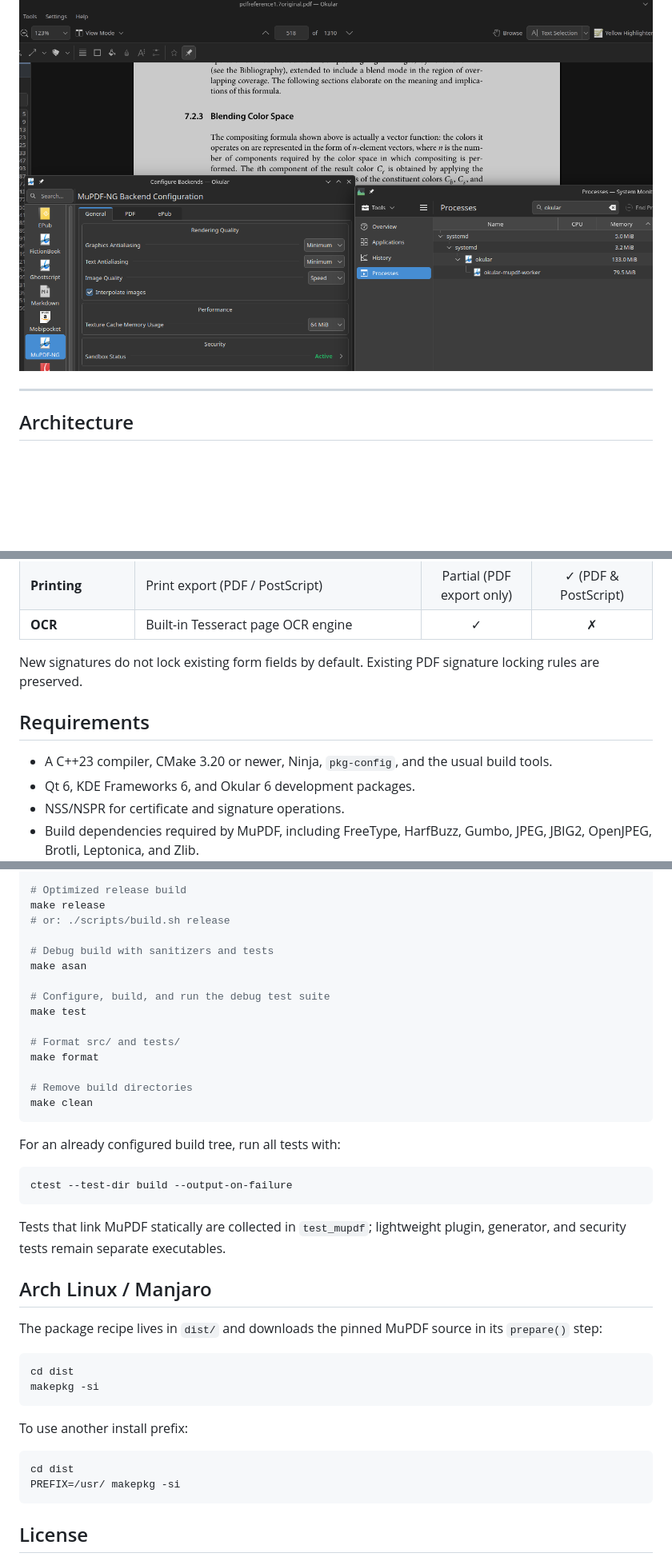
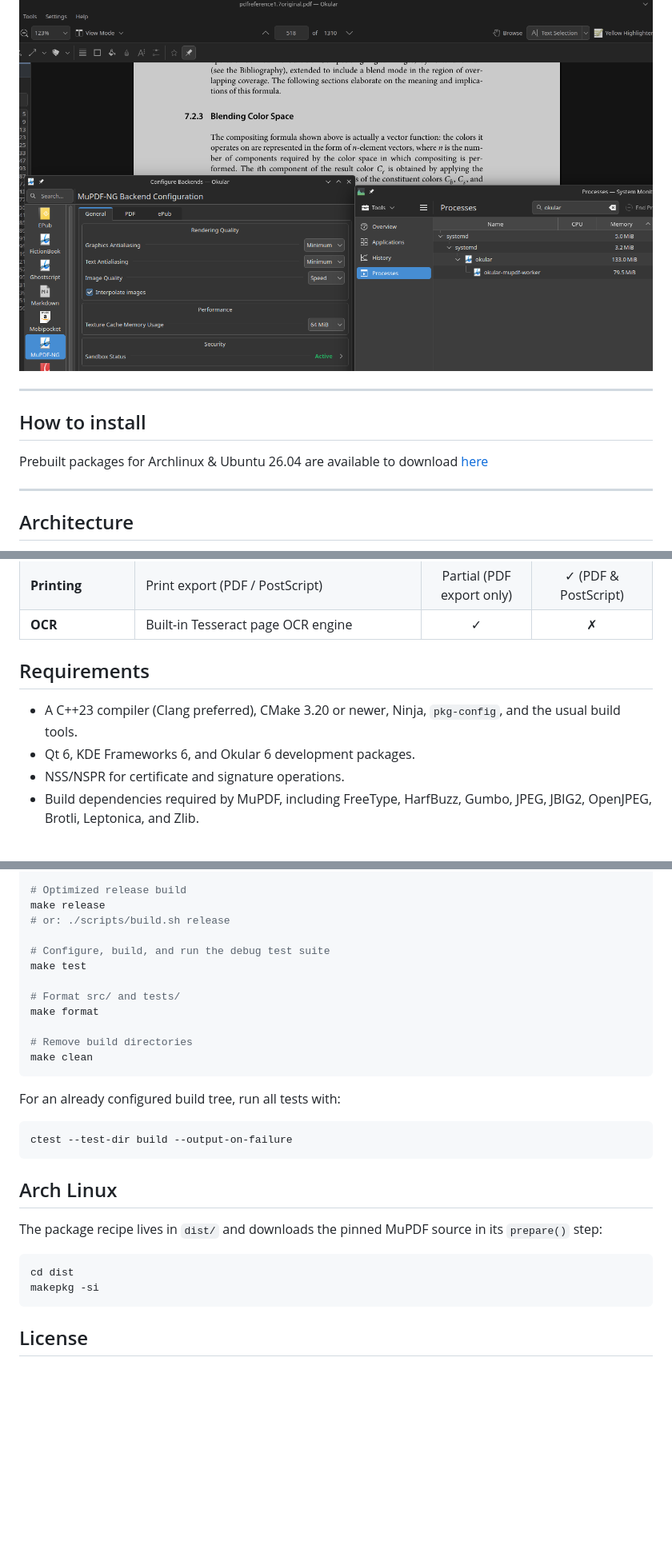
Before and after one commit to l4rzy/okular-mupdf-ng, a Markdown page: README.md, 3 parts joined by grey strips. Shown at 80% size. Drawn GitHub-style; blank space fills up the shorter version.

Commit message:
chore: readme update

````diff
--- a/README.md
+++ b/README.md
@@ -4,6 +4,11 @@ A secure and fast PDF and EPUB generator for Okular.
 > Warning: This software is beta-quality
 
 ![Screenshot](screenshot.png)
+
+---
+
+## How to install
+Prebuilt packages for Archlinux & Ubuntu 26.04 are available to download [here](https://github.com/l4rzy/okular-mupdf-ng/releases)
 
 ---
 
@@ -30,12 +35,10 @@ and the source-tree layout.
 | **Printing** | Print export (PDF / PostScript) | Partial (PDF export only) | ✓ (PDF & PostScript) |
 | **OCR** | Built-in Tesseract page OCR engine | ✓ | ✗ |
 
-New signatures do not lock existing form fields by default. Existing PDF
-signature locking rules are preserved.
 
 ## Requirements
 
-- A C++23 compiler, CMake 3.20 or newer, Ninja, `pkg-config`, and the usual
+- A C++23 compiler (Clang preferred), CMake 3.20 or newer, Ninja, `pkg-config`, and the usual
   build tools.
 - Qt 6, KDE Frameworks 6, and Okular 6 development packages.
 - NSS/NSPR for certificate and signature operations.
@@ -66,9 +69,6 @@ make dev
 make release
 # or: ./scripts/build.sh release
 
-# Debug build with sanitizers and tests
-make asan
-
 # Configure, build, and run the debug test suite
 make test
 
@@ -85,10 +85,7 @@ For an already configured build tree, run all tests with:
 ctest --test-dir build --output-on-failure
 ```
 
-Tests that link MuPDF statically are collected in `test_mupdf`; lightweight
-plugin, generator, and security tests remain separate executables.
-
-## Arch Linux / Manjaro
+## Arch Linux
 
 The package recipe lives in `dist/` and downloads the pinned MuPDF source in
 its `prepare()` step:
@@ -98,13 +95,6 @@ cd dist
 makepkg -si
 ```
 
-To use another install prefix:
-
-```bash
-cd dist
-PREFIX=/usr/ makepkg -si
-```
-
 ## License
 
 Licensed under the [GNU General Public License v3.0 or later](COPYING)
````
